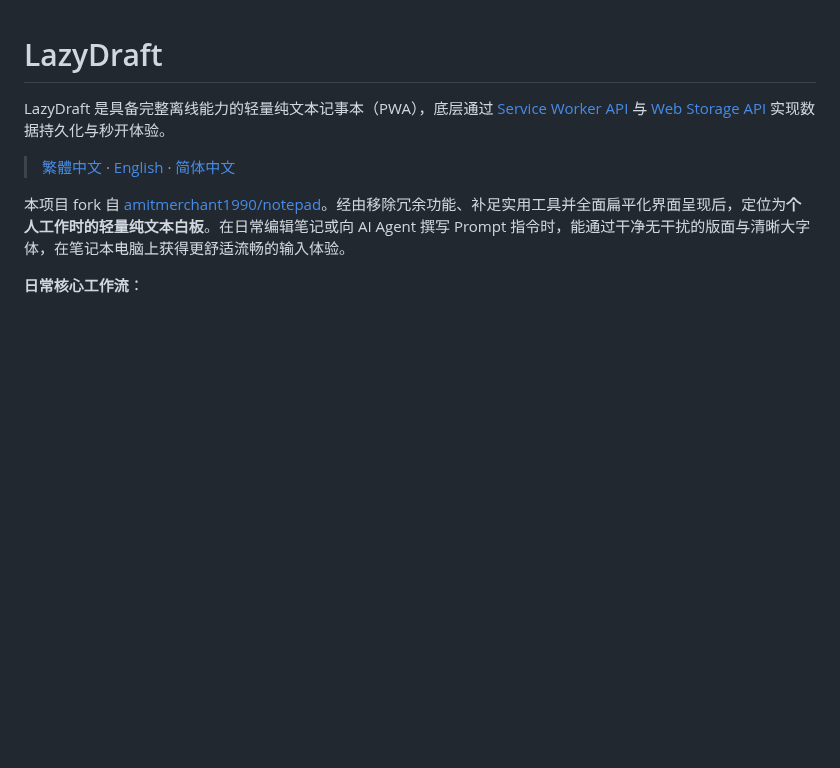
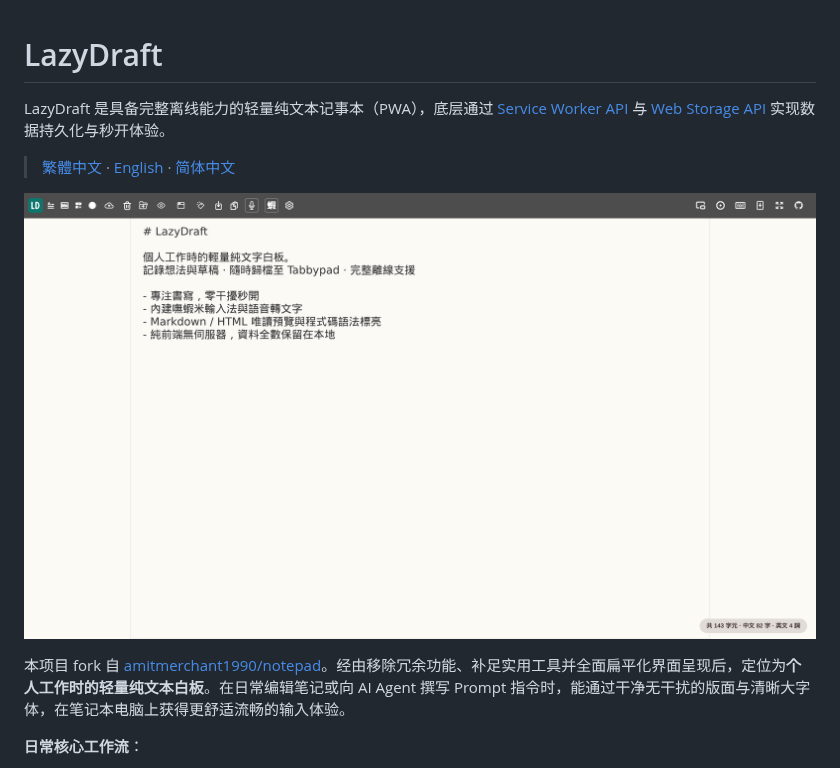
Before and after one commit to delvilo/LazyDraft, a Markdown page: README_ZH_CN.md, the part around the change. Rendered like a GitHub page; pictures changed too: img/snapshot.png (added); blank space fills up the shorter version.

```diff
--- a/README_ZH_CN.md
+++ b/README_ZH_CN.md
@@ -3,6 +3,8 @@
 LazyDraft 是具备完整离线能力的轻量纯文本记事本（PWA），底层通过 [Service Worker API](https://developer.mozilla.org/zh-CN/docs/Web/API/Service_Worker_API) 与 [Web Storage API](https://developer.mozilla.org/zh-CN/docs/Web/API/Window/localStorage) 实现数据持久化与秒开体验。
 
 > [繁體中文](README.md) · [English](README_EN.md) · [简体中文](README_ZH_CN.md)
+
+![LazyDraft Snapshot](img/snapshot.png)
 
 本项目 fork 自 [amitmerchant1990/notepad](https://github.com/amitmerchant1990/notepad)。经由移除冗余功能、补足实用工具并全面扁平化界面呈现后，定位为**个人工作时的轻量纯文本白板**。在日常编辑笔记或向 AI Agent 撰写 Prompt 指令时，能通过干净无干扰的版面与清晰大字体，在笔记本电脑上获得更舒适流畅的输入体验。
 
```
Also changed, not shown: README.md (+2 -0 lines), README_EN.md (+2 -0 lines).
